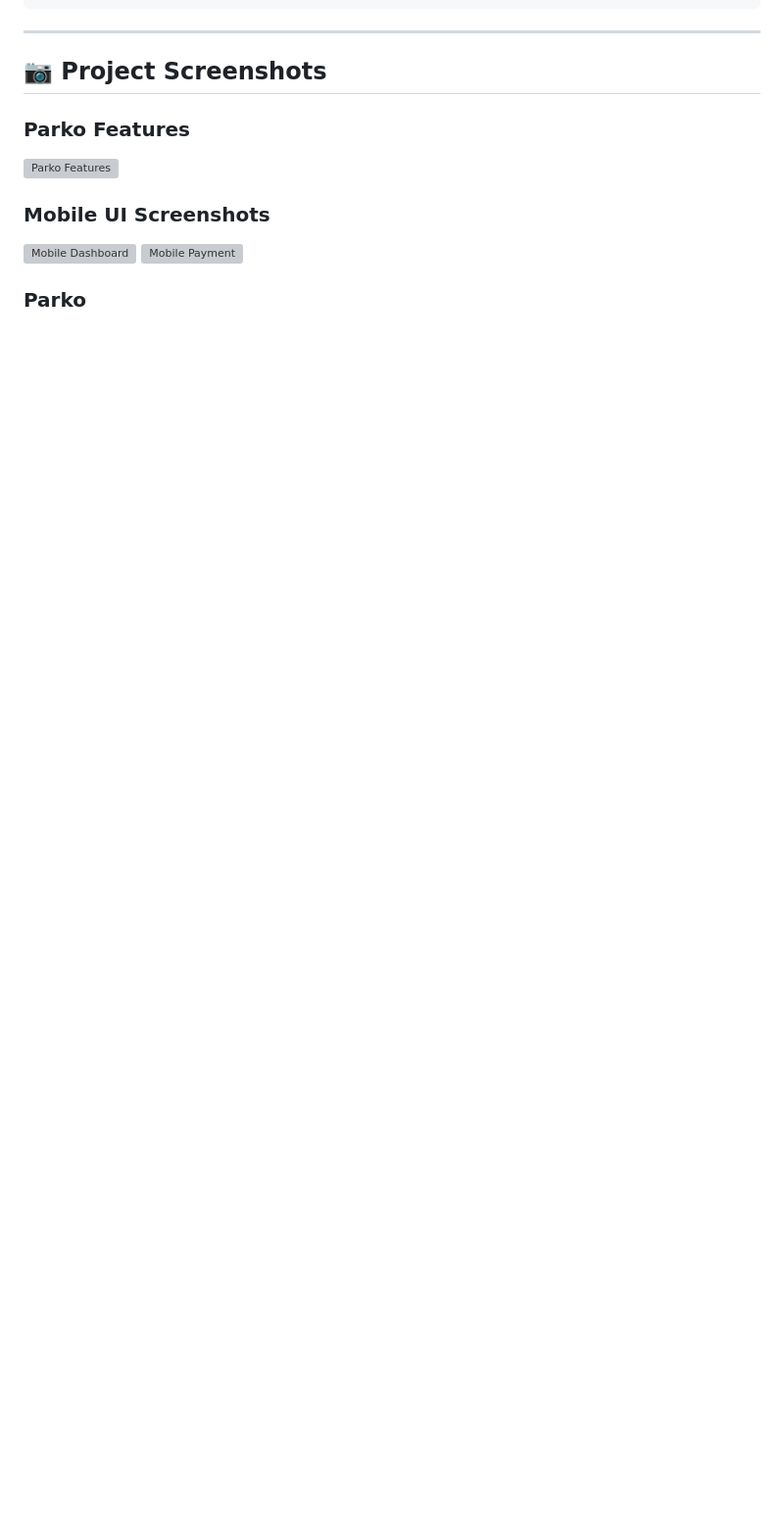
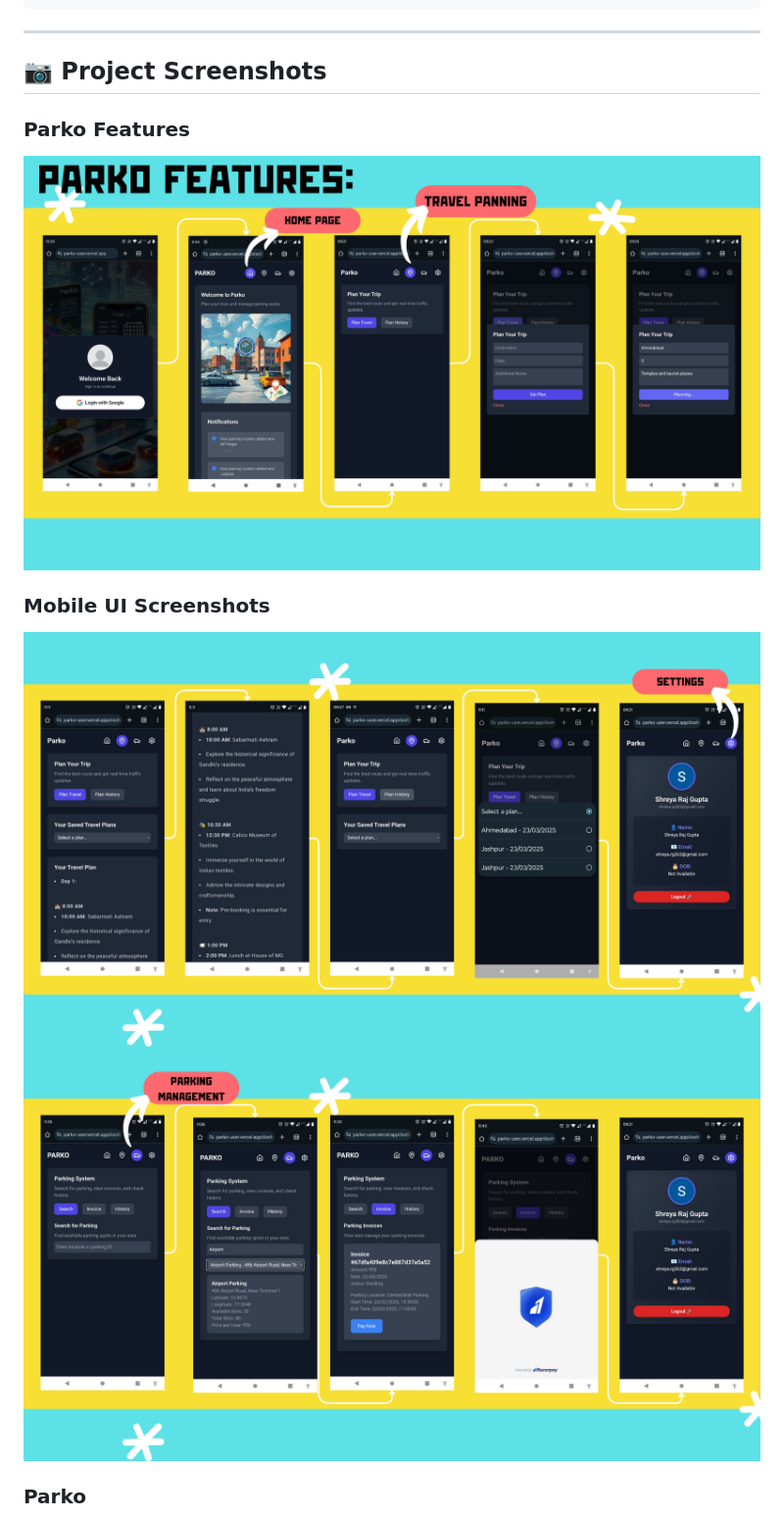
Before and after one commit to irajverma/SolVIT-B, a Markdown page: Team_20/README.md, the part around one of its changes. Shown at 98% size. Rendered like a GitHub page; blank space fills up the shorter version; grey boxes are pictures that could not be loaded.

Commit message:
Update README.md
Team No : 20
Team Lead Name : Ankit
Team Lead Reg : 22MIM10077

```diff
--- a/Team_20/README.md
+++ b/Team_20/README.md
@@ -133,11 +133,11 @@ This is used to **manage parking slots, user entries, and transaction verificati
 ## 📷 **Project Screenshots**
 
 ### **Parko Features**
-![Parko Features](<WhatsApp Image 2025-03-23 at 16.54.54_5ddd3b5b.jpg>)
+![Parko Features](Images/5.png)
 
 
 ### **Mobile UI Screenshots**
-![Mobile Dashboard](<WhatsApp Image 2025-03-23 at 16.54.55_a4dad45d.jpg>)
-![Mobile Payment](<WhatsApp Image 2025-03-23 at 16.54.56_7dfb6702.jpg>)
+![Mobile Dashboard](Images/6.png)
+![Mobile Payment](Images/7.png)
 
 ### **Parko**
```
Also changed, not shown: other parts of Team_20/README.md (+1 -1 lines).
